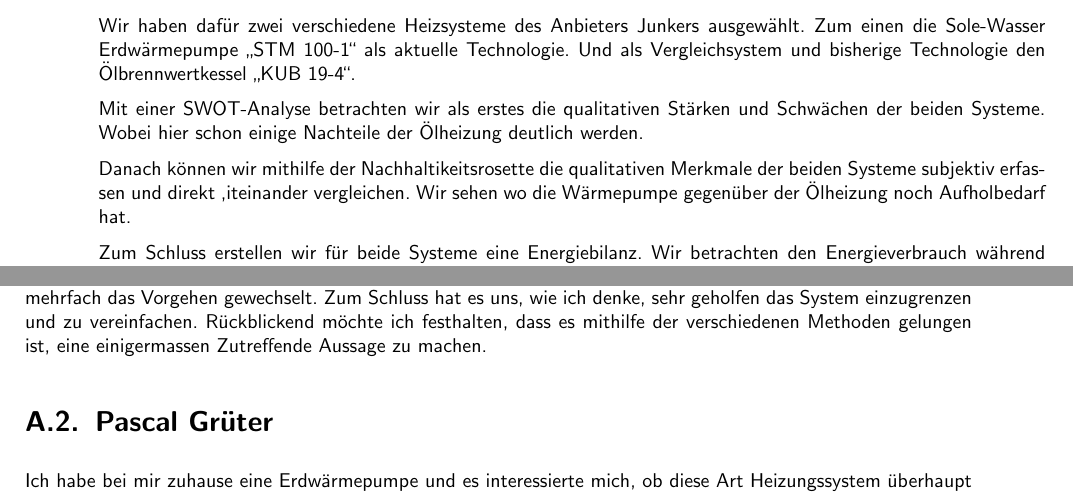
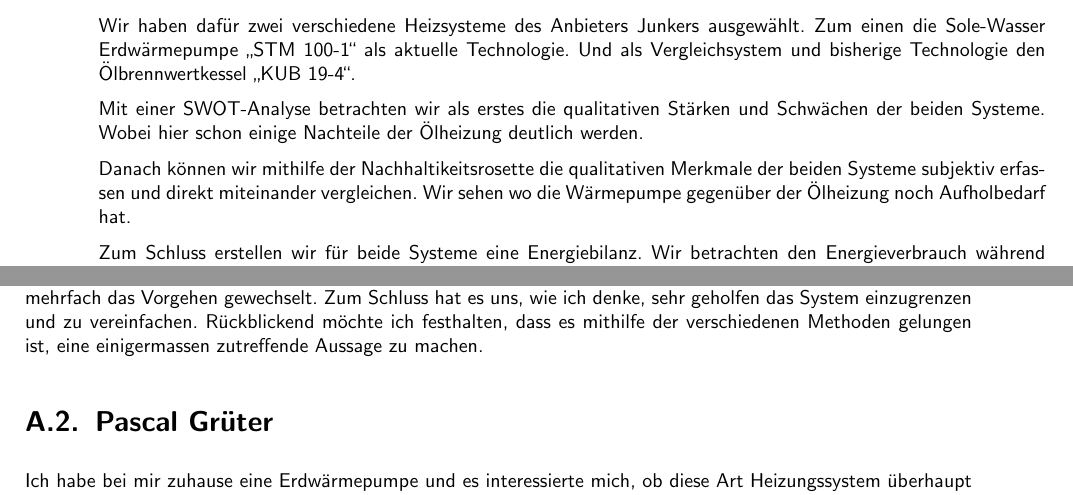
Before and after one commit to Gpas/nachhaltigkeit, a LaTeX document (latex/miniprojekt_waermepumpe.tex, which reads latex/anhang/reflexion.tex, latex/vorspann/management_summary.tex): two parts of pages 3 and 18 of 19, joined at a grey line, cut so that both start at the same text. Compiled offline with pdfLaTeX.

Commit message:
minor corrections

```diff
--- a/latex/anhang/reflexion.tex
+++ b/latex/anhang/reflexion.tex
@@ -17,7 +17,7 @@ Bei der Energiebilanz haben wir mehrfach das Vorgehen gewechselt.
 Zum Schluss hat es uns, wie ich denke, sehr geholfen das System einzugrenzen und zu
 vereinfachen.
 Rückblickend möchte ich festhalten, dass es mithilfe der verschiedenen Methoden
-gelungen ist, eine einigermassen Zutreffende Aussage zu machen.
+gelungen ist, eine einigermassen zutreffende Aussage zu machen.
 
 \section{Pascal Grüter}
 
--- a/latex/vorspann/management_summary.tex
+++ b/latex/vorspann/management_summary.tex
@@ -14,7 +14,7 @@ Schwächen der beiden Systeme. Wobei hier schon einige Nachteile der Ölheizung
 deutlich werden.
 
 Danach können wir mithilfe der Nachhaltikeitsrosette die qualitativen Merkmale
-der beiden Systeme subjektiv erfassen und direkt ,iteinander vergleichen.
+der beiden Systeme subjektiv erfassen und direkt miteinander vergleichen.
 Wir sehen wo die Wärmepumpe gegenüber der Ölheizung noch Aufholbedarf hat.
 
 Zum Schluss erstellen wir für beide Systeme eine Energiebilanz.
```
Also changed, not shown: latex/miniprojekt_waermepumpe.tex (+1 -1 lines), latex/miniprojekt_waermepumpe.pdf (deleted).
